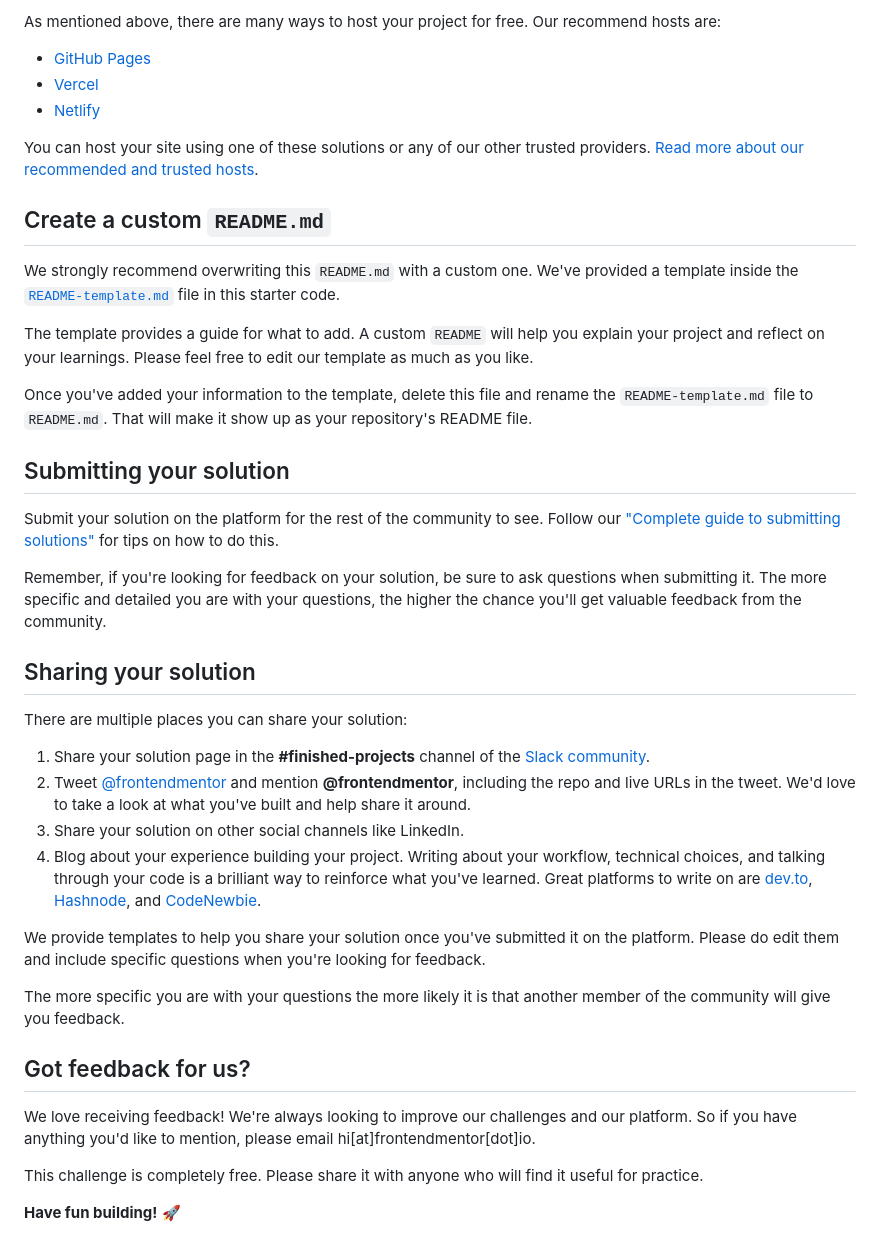
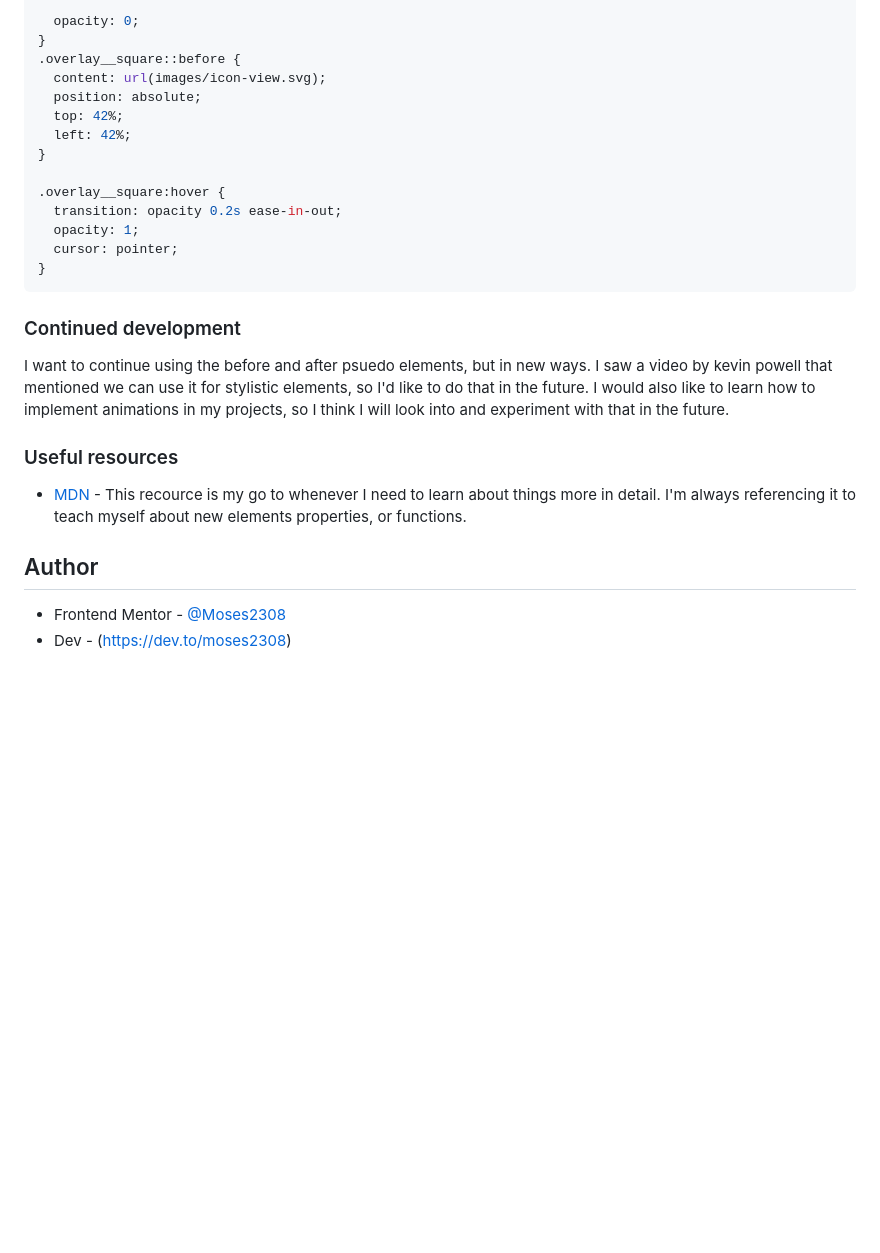
Before and after one commit to Moses2308/nft-card-component, a Markdown page: README.md, the part around the change printed below. Rendered like a GitHub page; blank space fills up the shorter version.

````diff
--- a/README.md
+++ b/README.md
@@ -50,43 +61,30 @@ Feel free to use any workflow that you feel comfortable with. Below is a suggest
 
-As mentioned above, there are many ways to host your project for free. Our recommend hosts are:
+  opacity: 0;
+}
+.overlay__square::before {
+  content: url(images/icon-view.svg);
+  position: absolute;
+  top: 42%;
+  left: 42%;
+}
 
-- [GitHub Pages](https://pages.github.com/)
-- [Vercel](https://vercel.com/)
-- [Netlify](https://www.netlify.com/)
+.overlay__square:hover {
+  transition: opacity 0.2s ease-in-out;
+  opacity: 1;
+  cursor: pointer;
+}
+```
 
-You can host your site using one of these solutions or any of our other trusted providers. [Read more about our recommended and trusted hosts](https://medium.com/frontend-mentor/frontend-mentor-trusted-hosting-providers-bf000dfebe).
+### Continued development
 
-## Create a custom `README.md`
+I want to continue using the before and after psuedo elements, but in new ways. I saw a video by kevin powell that mentioned we can use it for stylistic elements, so I'd like to do that in the future.
+I would also like to learn how to implement animations in my projects, so I think I will look into and experiment with that in the future.
 
-We strongly recommend overwriting this `README.md` with a custom one. We've provided a template inside the [`README-template.md`](./README-template.md) file in this starter code.
+### Useful resources
 
-The template provides a guide for what to add. A custom `README` will help you explain your project and reflect on your learnings. Please feel free to edit our template as much as you like.
+- [MDN](https://developer.mozilla.org/en-US/) - This recource is my go to whenever I need to learn about things more in detail. I'm always referencing it to teach myself about new elements properties, or functions.
 
-Once you've added your information to the template, delete this file and rename the `README-template.md` file to `README.md`. That will make it show up as your repository's README file.
+## Author
 
-## Submitting your solution
-
-Submit your solution on the platform for the rest of the community to see. Follow our ["Complete guide to submitting solutions"](https://medium.com/frontend-mentor/a-complete-guide-to-submitting-solutions-on-frontend-mentor-ac6384162248) for tips on how to do this.
-
-Remember, if you're looking for feedback on your solution, be sure to ask questions when submitting it. The more specific and detailed you are with your questions, the higher the chance you'll get valuable feedback from the community.
-
-## Sharing your solution
-
-There are multiple places you can share your solution:
-
-1. Share your solution page in the **#finished-projects** channel of the [Slack community](https://www.frontendmentor.io/slack).
-2. Tweet [@frontendmentor](https://twitter.com/frontendmentor) and mention **@frontendmentor**, including the repo and live URLs in the tweet. We'd love to take a look at what you've built and help share it around.
-3. Share your solution on other social channels like LinkedIn.
-4. Blog about your experience building your project. Writing about your workflow, technical choices, and talking through your code is a brilliant way to reinforce what you've learned. Great platforms to write on are [dev.to](https://dev.to/), [Hashnode](https://hashnode.com/), and [CodeNewbie](https://community.codenewbie.org/).
-
-We provide templates to help you share your solution once you've submitted it on the platform. Please do edit them and include specific questions when you're looking for feedback.
-
-The more specific you are with your questions the more likely it is that another member of the community will give you feedback.
-
-## Got feedback for us?
-
-We love receiving feedback! We're always looking to improve our challenges and our platform. So if you have anything you'd like to mention, please email hi[at]frontendmentor[dot]io.
-
-This challenge is completely free. Please share it with anyone who will find it useful for practice.
-
-**Have fun building!** 🚀
+- Frontend Mentor - [@Moses2308](https://www.frontendmentor.io/profile/Moses2308)
+- Dev - (https://dev.to/moses2308)
````
Also changed, not shown: other parts of README.md (+40 -29 lines), README-template.md (deleted, +0 -111 lines), images/screenshot.jpg (added).
